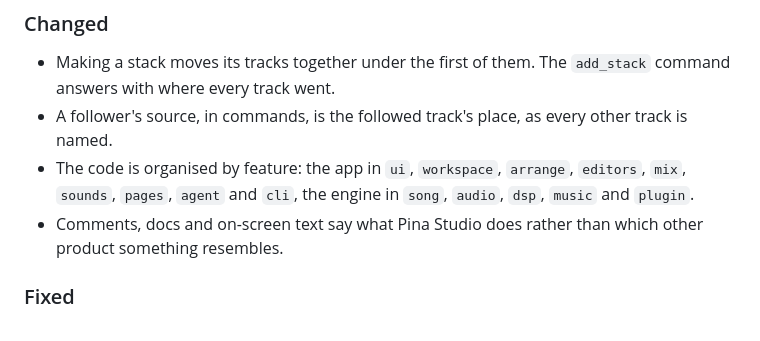
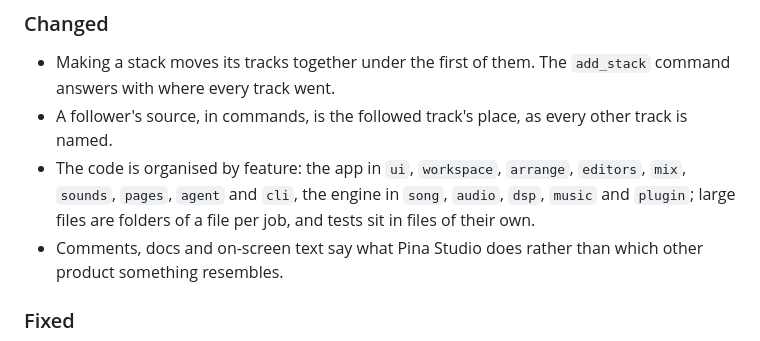
Before and after one commit to manyeya/pina-studio, a Markdown page: CHANGELOG.md, the part around the change. Rendered like a GitHub page.

```diff
--- a/CHANGELOG.md
+++ b/CHANGELOG.md
@@ -40,7 +40,8 @@ first for changes that break songs or commands made before.
   answers with where every track went.
 - A follower's source, in commands, is the followed track's place, as every other track is named.
 - The code is organised by feature: the app in `ui`, `workspace`, `arrange`, `editors`, `mix`,
-  `sounds`, `pages`, `agent` and `cli`, the engine in `song`, `audio`, `dsp`, `music` and `plugin`.
+  `sounds`, `pages`, `agent` and `cli`, the engine in `song`, `audio`, `dsp`, `music` and `plugin`;
+  large files are folders of a file per job, and tests sit in files of their own.
 - Comments, docs and on-screen text say what Pina Studio does rather than which other product
   something resembles.
 
```
Also changed, not shown: README.md (+10 -0 lines).
